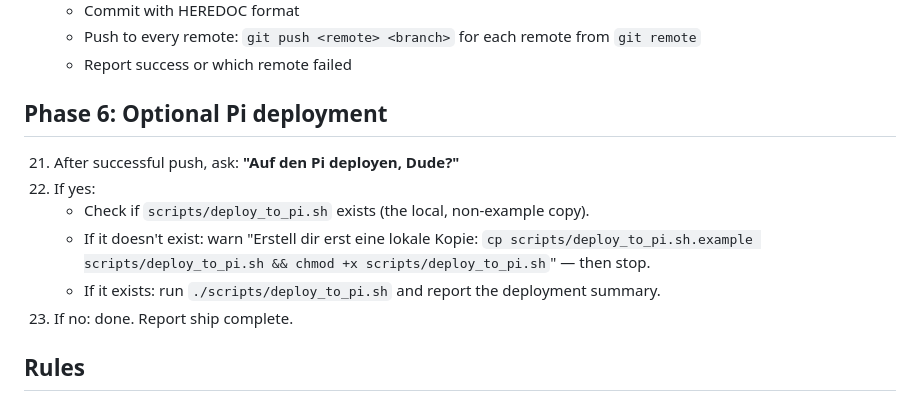
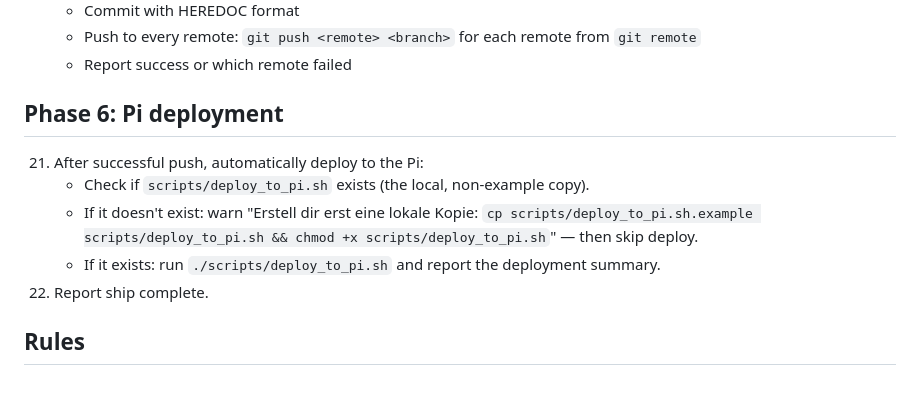
Before and after one commit to phobo-at/SpotiPi, a Markdown page: .claude/commands/ship.md, the part around the change. GitHub-like rendering.

Commit message:
fix(ship): make Pi deploy automatic instead of optional
Co-Authored-By: Claude Opus 4.6 <noreply@anthropic.com>

```diff
--- a/.claude/commands/ship.md
+++ b/.claude/commands/ship.md
@@ -74,14 +74,13 @@ This is the project-specific ship command — it extends the generic workflow wi
     - Push to every remote: `git push <remote> <branch>` for each remote from `git remote`
     - Report success or which remote failed
 
-## Phase 6: Optional Pi deployment
+## Phase 6: Pi deployment
 
-21. After successful push, ask: **"Auf den Pi deployen, Dude?"**
-22. If yes:
+21. After successful push, automatically deploy to the Pi:
     - Check if `scripts/deploy_to_pi.sh` exists (the local, non-example copy).
-    - If it doesn't exist: warn "Erstell dir erst eine lokale Kopie: `cp scripts/deploy_to_pi.sh.example scripts/deploy_to_pi.sh && chmod +x scripts/deploy_to_pi.sh`" — then stop.
+    - If it doesn't exist: warn "Erstell dir erst eine lokale Kopie: `cp scripts/deploy_to_pi.sh.example scripts/deploy_to_pi.sh && chmod +x scripts/deploy_to_pi.sh`" — then skip deploy.
     - If it exists: run `./scripts/deploy_to_pi.sh` and report the deployment summary.
-23. If no: done. Report ship complete.
+22. Report ship complete.
 
 ## Rules
 
```
